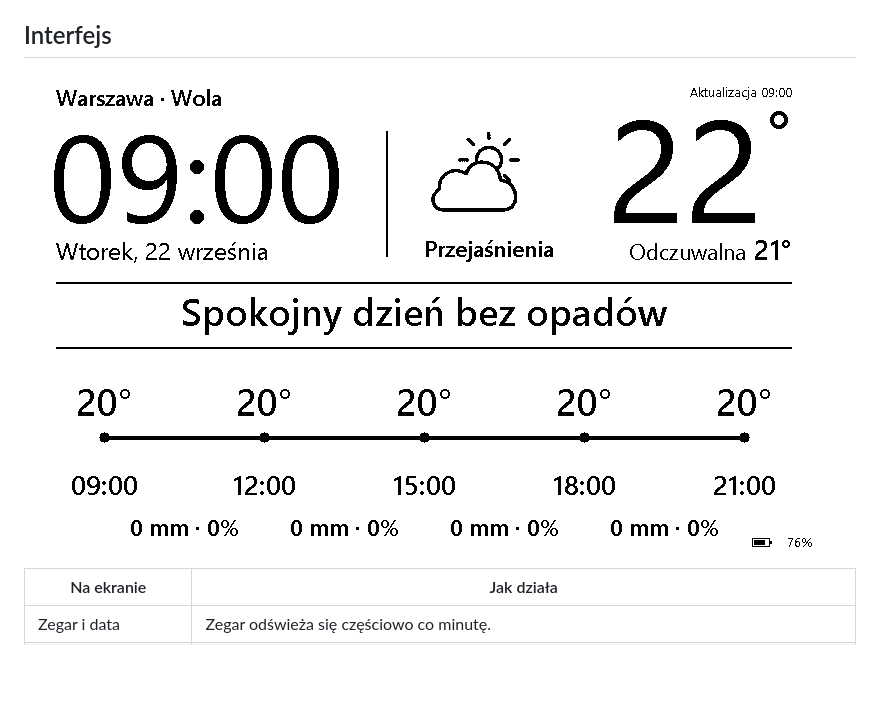
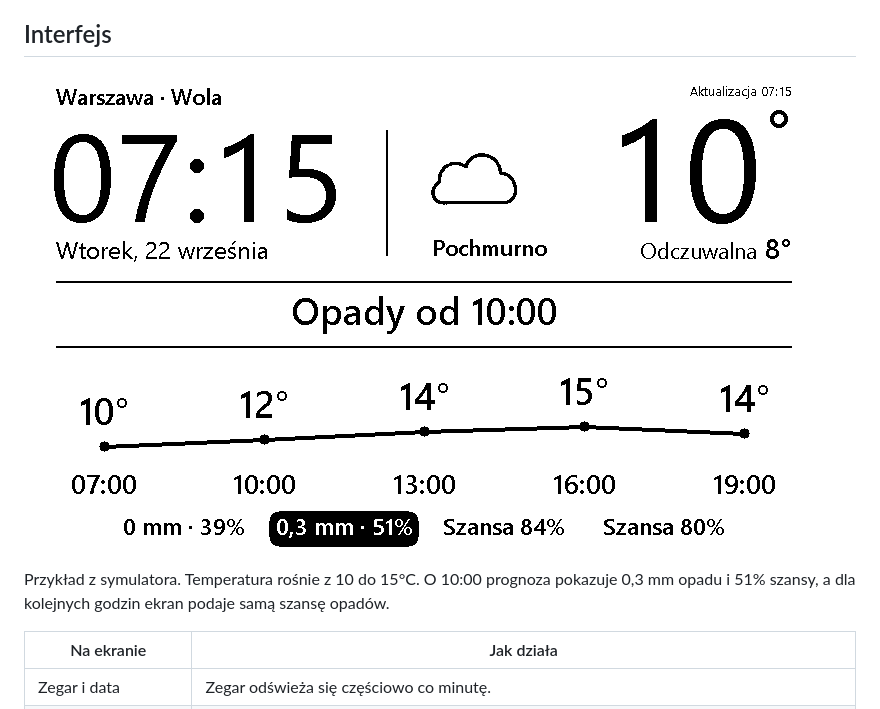
Before and after one commit to jestemboski999/pogodynka-e-paper, a Markdown page: README.md, the part around the change. Rendered like a GitHub page; pictures changed too: docs/images/podglad-prognozy-opadow.png (added); blank space fills up the shorter version.

Commit message:
Show a weather forecast with changing temperatures and rain

```diff
--- a/README.md
+++ b/README.md
@@ -16,7 +16,9 @@ Pogoda na dziś, godzina i informacja o tym, kiedy spodziewać się deszczu. Pan
 
 ## Interfejs
 
-![Podgląd ekranu e-paper z zegarem, bieżącymi warunkami i wykresem temperatury](docs/images/podglad.png)
+![Ekran e-paper z prognozą wzrostu temperatury z 10 do 15°C, opadami od 10:00 i prawdopodobieństwem deszczu](docs/images/podglad-prognozy-opadow.png)
+
+Przykład z symulatora. Temperatura rośnie z 10 do 15°C. O 10:00 prognoza pokazuje 0,3 mm opadu i 51% szansy, a dla kolejnych godzin ekran podaje samą szansę opadów.
 
 | Na ekranie | Jak działa |
 | --- | --- |
```
